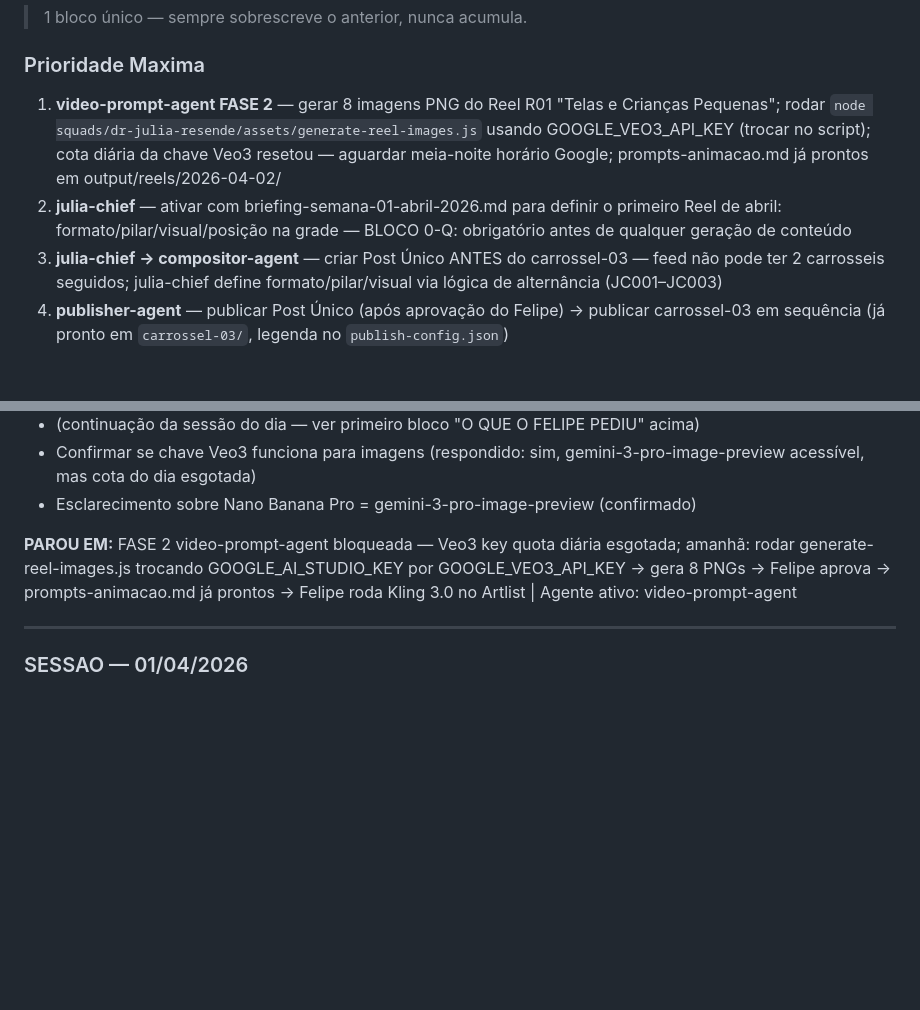
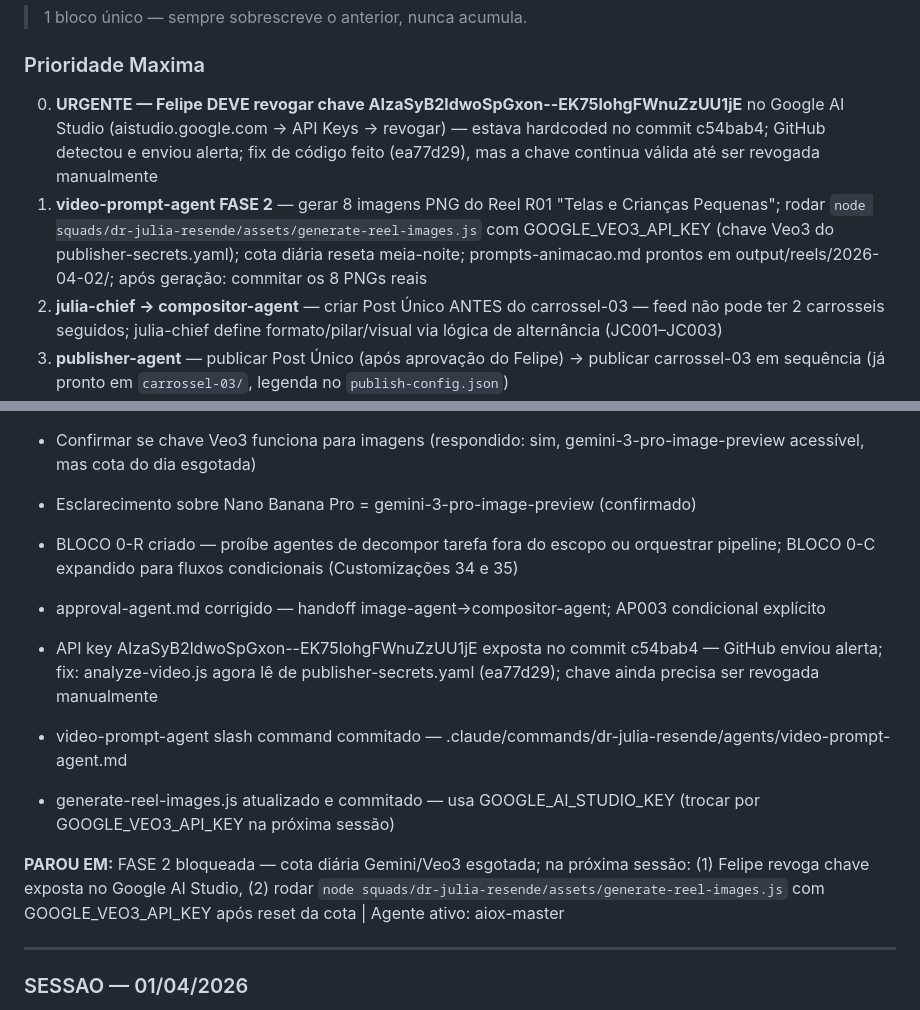
Before and after one commit to felipeeaugusto/Projeto-O-Poder-Da-Rotina, a Markdown page: PROJETO-STATUS.md, 2 parts joined by grey strips. Drawn GitHub-style; blank space fills up the shorter version.

Commit message:
chore: caderno atualizado — sessão 2026-04-02 (parte final)
Co-Authored-By: Claude Sonnet 4.6 <noreply@anthropic.com>

```diff
--- a/PROJETO-STATUS.md
+++ b/PROJETO-STATUS.md
@@ -25,8 +25,8 @@
 > 1 bloco único — sempre sobrescreve o anterior, nunca acumula.
 
 ### Prioridade Maxima
-1. **video-prompt-agent FASE 2** — gerar 8 imagens PNG do Reel R01 "Telas e Crianças Pequenas"; rodar `node squads/dr-julia-resende/assets/generate-reel-images.js` usando GOOGLE_VEO3_API_KEY (trocar no script); cota diária da chave Veo3 resetou — aguardar meia-noite horário Google; prompts-animacao.md já prontos em output/reels/2026-04-02/
-2. **julia-chief** — ativar com briefing-semana-01-abril-2026.md para definir o primeiro Reel de abril: formato/pilar/visual/posição na grade — BLOCO 0-Q: obrigatório antes de qualquer geração de conteúdo
+0. **URGENTE — Felipe DEVE revogar chave AIzaSyB2ldwoSpGxon--EK75lohgFWnuZzUU1jE** no Google AI Studio (aistudio.google.com → API Keys → revogar) — estava hardcoded no commit c54bab4; GitHub detectou e enviou alerta; fix de código feito (ea77d29), mas a chave continua válida até ser revogada manualmente
+1. **video-prompt-agent FASE 2** — gerar 8 imagens PNG do Reel R01 "Telas e Crianças Pequenas"; rodar `node squads/dr-julia-resende/assets/generate-reel-images.js` com GOOGLE_VEO3_API_KEY (chave Veo3 do publisher-secrets.yaml); cota diária reseta meia-noite; prompts-animacao.md prontos em output/reels/2026-04-02/; após geração: commitar os 8 PNGs reais
 2. **julia-chief → compositor-agent** — criar Post Único ANTES do carrossel-03 — feed não pode ter 2 carrosseis seguidos; julia-chief define formato/pilar/visual via lógica de alternância (JC001–JC003)
 3. **publisher-agent** — publicar Post Único (após aprovação do Felipe) → publicar carrossel-03 em sequência (já pronto em `carrossel-03/`, legenda no `publish-config.json`)
 
@@ -126,7 +126,13 @@
 - Confirmar se chave Veo3 funciona para imagens (respondido: sim, gemini-3-pro-image-preview acessível, mas cota do dia esgotada)
 - Esclarecimento sobre Nano Banana Pro = gemini-3-pro-image-preview (confirmado)
 
-**PAROU EM:** FASE 2 video-prompt-agent bloqueada — Veo3 key quota diária esgotada; amanhã: rodar generate-reel-images.js trocando GOOGLE_AI_STUDIO_KEY por GOOGLE_VEO3_API_KEY → gera 8 PNGs → Felipe aprova → prompts-animacao.md já prontos → Felipe roda Kling 3.0 no Artlist | Agente ativo: video-prompt-agent
+- BLOCO 0-R criado — proíbe agentes de decompor tarefa fora do escopo ou orquestrar pipeline; BLOCO 0-C expandido para fluxos condicionais (Customizações 34 e 35)
+- approval-agent.md corrigido — handoff image-agent→compositor-agent; AP003 condicional explícito
+- API key AIzaSyB2ldwoSpGxon--EK75lohgFWnuZzUU1jE exposta no commit c54bab4 — GitHub enviou alerta; fix: analyze-video.js agora lê de publisher-secrets.yaml (ea77d29); chave ainda precisa ser revogada manualmente
+- video-prompt-agent slash command commitado — .claude/commands/dr-julia-resende/agents/video-prompt-agent.md
+- generate-reel-images.js atualizado e commitado — usa GOOGLE_AI_STUDIO_KEY (trocar por GOOGLE_VEO3_API_KEY na próxima sessão)
+
+**PAROU EM:** FASE 2 bloqueada — cota diária Gemini/Veo3 esgotada; na próxima sessão: (1) Felipe revoga chave exposta no Google AI Studio, (2) rodar `node squads/dr-julia-resende/assets/generate-reel-images.js` com GOOGLE_VEO3_API_KEY após reset da cota | Agente ativo: aiox-master
 
 ---
 
```
